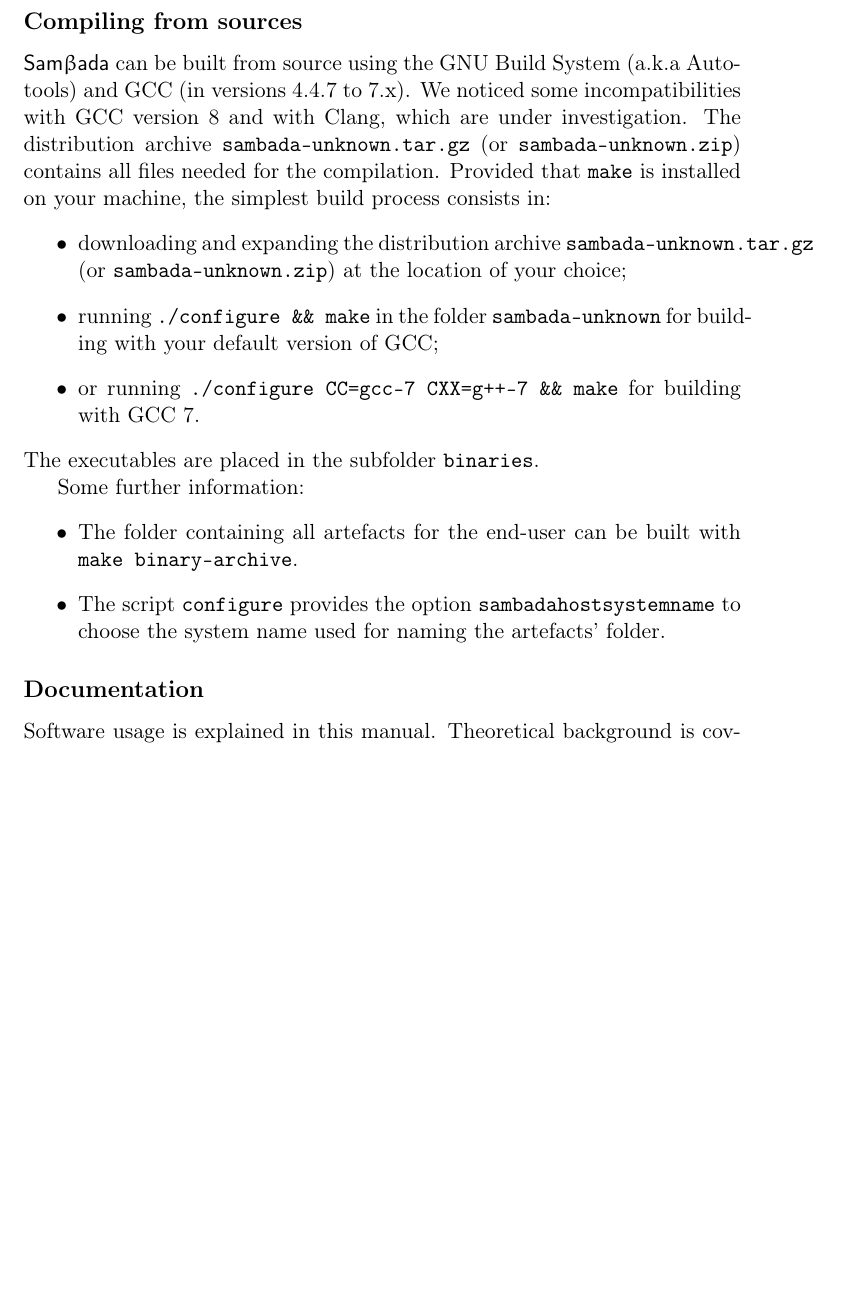
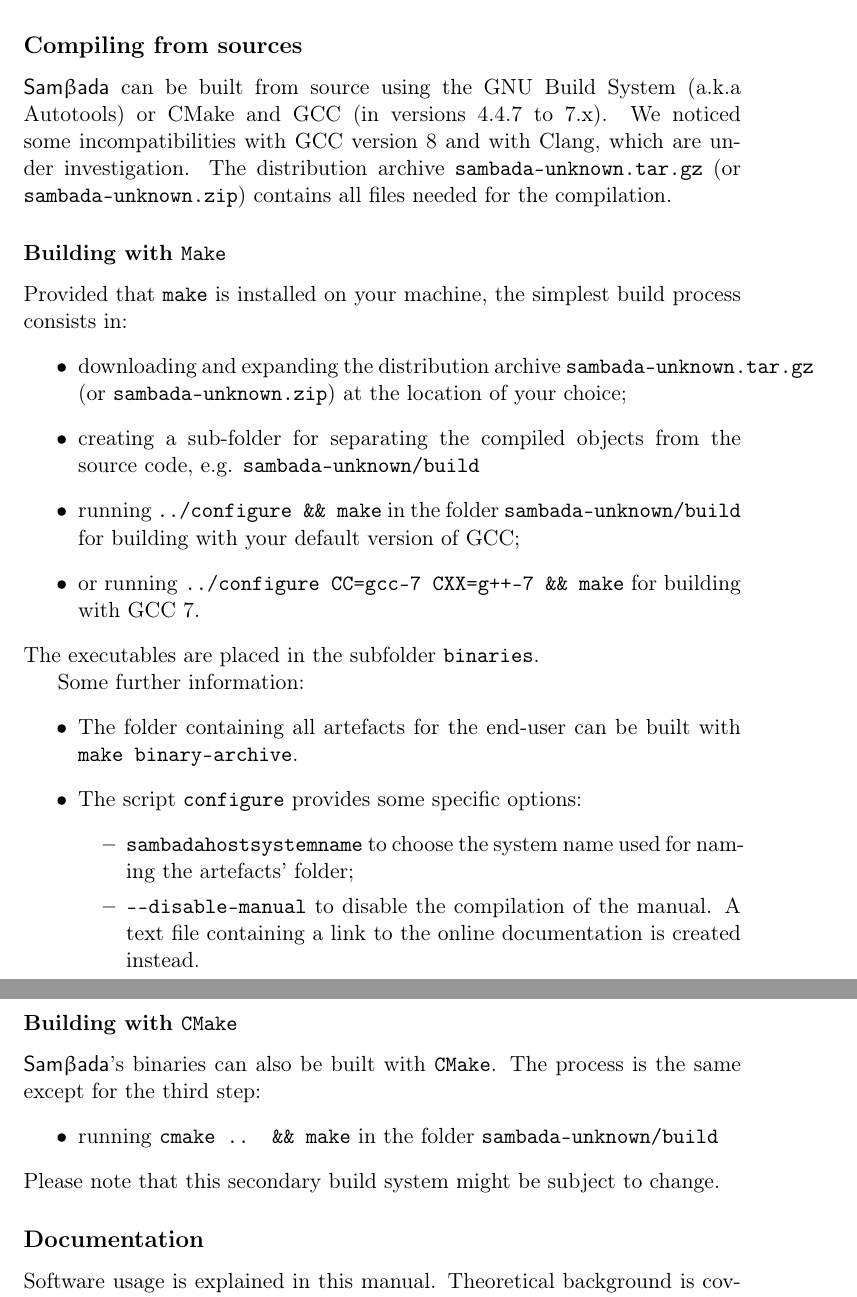
Before and after one commit to Sylvie/sambada, a LaTeX document (manual/manual.tex): part of page 3 of 33 before the commit and two parts of pages 3 and 4 of 34 after it, the two joined at a grey line, cut so that both start at the same text, the shorter picture padded with empty space. Compiled offline with pdfLaTeX.

Commit message:
SMB-68: Modifications du manuel
Ajout des descriptions:
- de l'option --disable-manual
- du build avec CMake (avec la remarque de possible modification)

```diff
--- a/manual/manual.tex
+++ b/manual/manual.tex
@@ -217,22 +217,37 @@
 \end{enumerate}
 
 \subsection*{Compiling from sources}
-\smb\ can be built from source using the GNU Build System (a.k.a Autotools) and GCC (in versions 4.4.7 to 7.x).
+\smb\ can be built from source using the GNU Build System (a.k.a Autotools) or CMake and GCC (in versions 4.4.7 to 7.x).
 We noticed some incompatibilities with GCC version 8 and with Clang, which are under investigation.
 The distribution archive \prog{sambada-\versionnumber.tar.gz} (or \prog{sambada-\versionnumber.zip}) contains all files needed for the compilation.
+
+\subsubsection*{Building with \prog{Make}}
 Provided that \prog{make} is installed on your machine, the simplest build process consists in:
 \begin{itemize}
 \item{downloading and expanding the distribution archive \prog{sambada-\versionnumber.tar.gz} (or \prog{sambada-\versionnumber.zip}) at the location of your choice;}
-\item{running \prog{./configure \&\& make} in the folder \prog{sambada-\versionnumber} for building with your default version of GCC;}
-\item{or running \prog{./configure CC=gcc-7 CXX=g++-7 \&\& make} for building with GCC~7.}
+\item{creating a sub-folder for separating the compiled objects from the source code, e.g. \prog{sambada-\versionnumber/build}}
+\item{running \prog{../configure \&\& make} in the folder \prog{sambada-\versionnumber/build} for building with your default version of GCC;}
+\item{or running \prog{../configure CC=gcc-7 CXX=g++-7 \&\& make} for building with GCC~7.}
 \end{itemize}
 The executables are placed in the subfolder \prog{binaries}.
 
 Some further information:
 \begin{itemize}
 \item{The folder containing all artefacts for the end-user can be built with \prog{make binary-archive}.}
-\item{The script \prog{configure} provides the option \prog{sambadahostsystemname} to choose the system name used for naming the artefacts' folder.}
+\item{The script \prog{configure} provides some specific options:
+\begin{itemize}
+\item{\prog{sambadahostsystemname} to choose the system name used for naming the artefacts' folder;}
+\item{\prog{-{}-disable-manual} to disable the compilation of the manual. A text file containing a link to the online documentation is created instead.}
 \end{itemize}
+}
+\end{itemize}
+
+\subsubsection*{Building with \prog{CMake}}
+\smb's binaries can also be built with \prog{CMake}. The process is the same except for the third step:
+\begin{itemize}
+\item{running \prog{cmake .. \&\& make} in the folder \prog{sambada-\versionnumber/build}}
+\end{itemize}
+Please note that this secondary build system might be subject to change.
 
 \subsection*{Documentation}
 Software usage is explained in this manual.
```
